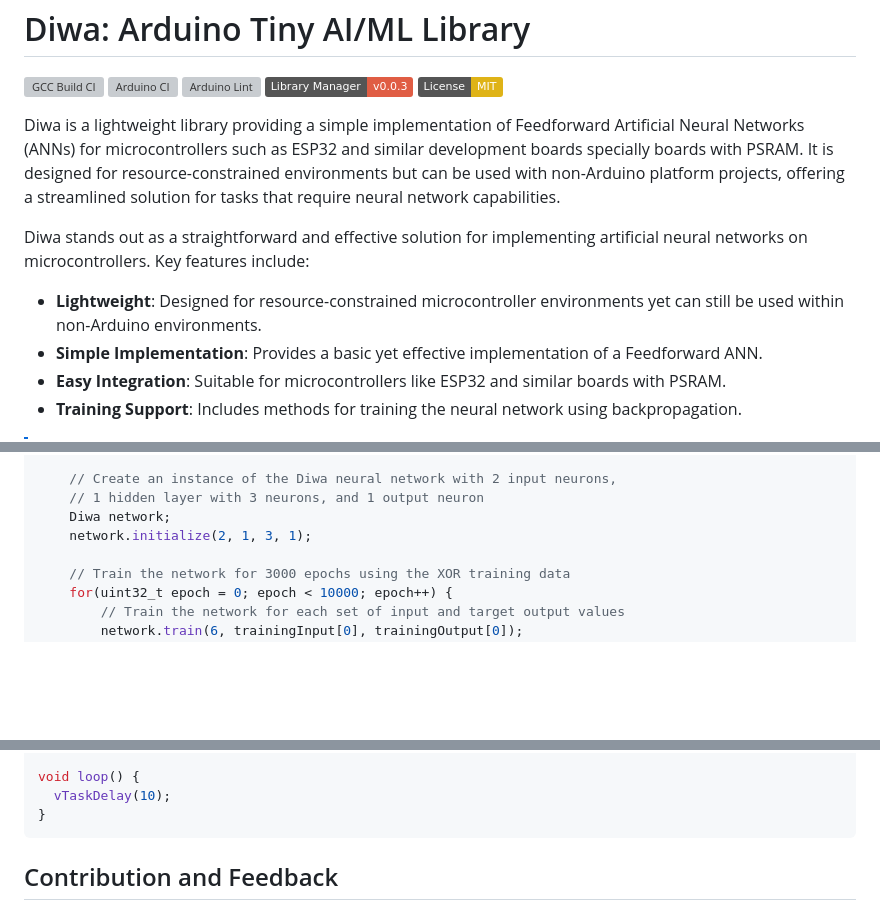
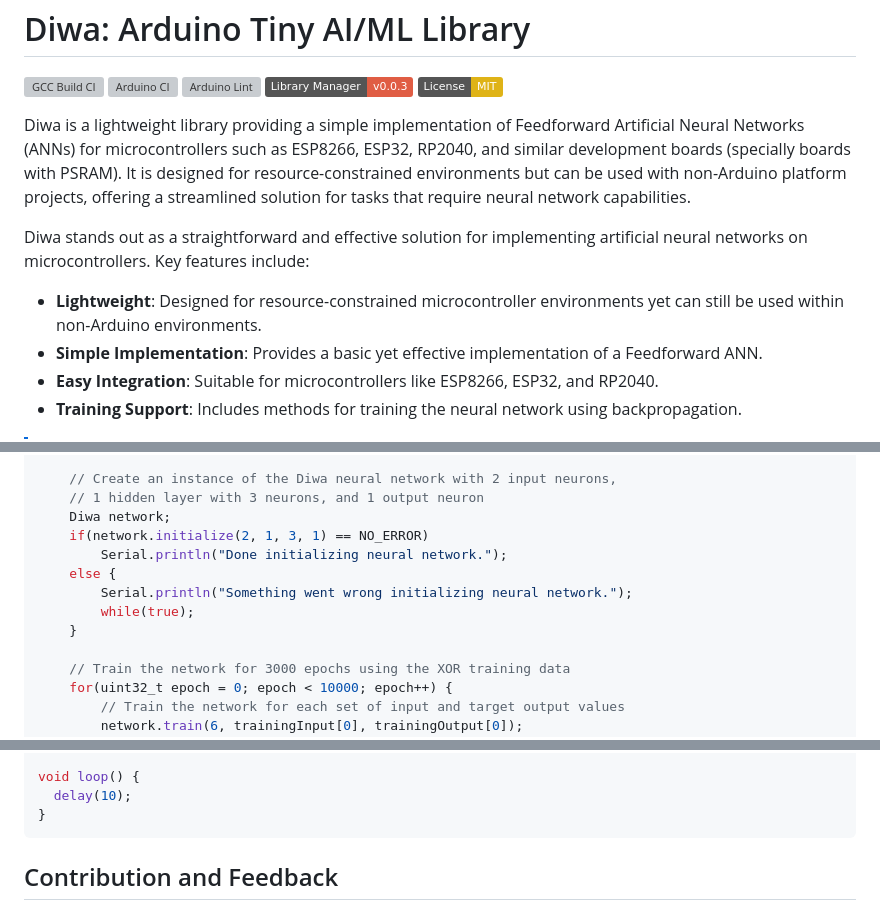
Before and after one commit to nthnn/diwa, a Markdown page: README.md, 3 parts joined by grey strips. Rendered like a GitHub page; badges without logos; blank space fills up the shorter version; grey boxes are pictures that could not be loaded.

Commit message:
Upgraded README.md and documentation main page.

````diff
--- a/README.md
+++ b/README.md
@@ -10,13 +10,13 @@
 ![Arduino Release](https://img.shields.io/badge/Library%20Manager-v0.0.3-red?logo=Arduino)
 [![License: MIT](https://img.shields.io/badge/License-MIT-yellow.svg)](https://github.com/nthnn/diwa/blob/main/LICENSE)
 
-Diwa is a lightweight library providing a simple implementation of Feedforward Artificial Neural Networks (ANNs) for microcontrollers such as ESP32 and similar development boards specially boards with PSRAM. It is designed for resource-constrained environments but can be used with non-Arduino platform projects, offering a streamlined solution for tasks that require neural network capabilities.
+Diwa is a lightweight library providing a simple implementation of Feedforward Artificial Neural Networks (ANNs) for microcontrollers such as ESP8266, ESP32, RP2040, and similar development boards (specially boards with PSRAM). It is designed for resource-constrained environments but can be used with non-Arduino platform projects, offering a streamlined solution for tasks that require neural network capabilities.
 
 Diwa stands out as a straightforward and effective solution for implementing artificial neural networks on microcontrollers. Key features include:
 
 - **Lightweight**: Designed for resource-constrained microcontroller environments yet can still be used within non-Arduino environments.
 - **Simple Implementation**: Provides a basic yet effective implementation of a Feedforward ANN.
-- **Easy Integration**: Suitable for microcontrollers like ESP32 and similar boards with PSRAM.
+- **Easy Integration**: Suitable for microcontrollers like ESP8266, ESP32, and RP2040.
 - **Training Support**: Includes methods for training the neural network using backpropagation.
 
 > [!NOTE]
@@ -59,7 +59,12 @@ void setup() {
     // Create an instance of the Diwa neural network with 2 input neurons,
     // 1 hidden layer with 3 neurons, and 1 output neuron
     Diwa network;
-    network.initialize(2, 1, 3, 1);
+    if(network.initialize(2, 1, 3, 1) == NO_ERROR)
+        Serial.println("Done initializing neural network.");
+    else {
+        Serial.println("Something went wrong initializing neural network.");
+        while(true);
+    }
 
     // Train the network for 3000 epochs using the XOR training data
     for(uint32_t epoch = 0; epoch < 10000; epoch++) {
@@ -86,7 +91,7 @@ void setup() {
 }
 
 void loop() {
-  vTaskDelay(10);
+  delay(10);
 }
 ```
 
````
Also changed, not shown: misc/main_page.md (+9 -4 lines).
